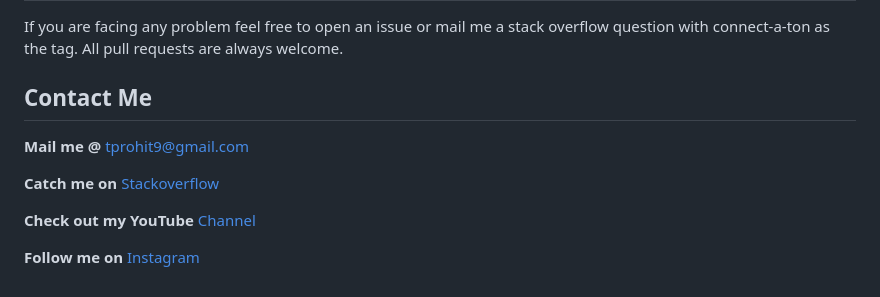
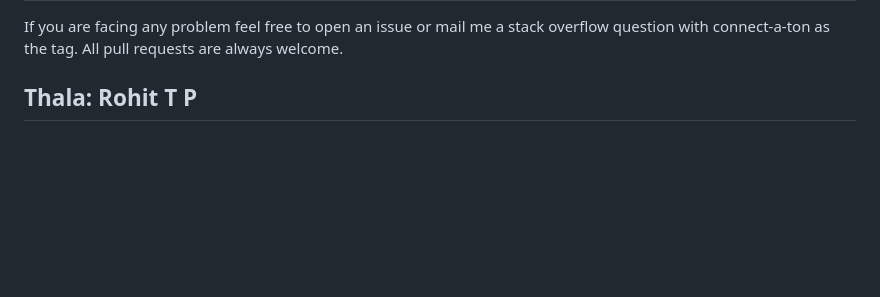
Before and after one commit to AryaV14/Connect-A-Ton, a Markdown page: README.md, the part around the change. Drawn GitHub-style; blank space fills up the shorter version.

```diff
--- a/README.md
+++ b/README.md
@@ -110,12 +110,4 @@ According to you what is the best FOSS project
 ## Questions and Feedback
 If you are facing any problem feel free to open an issue or mail me a stack overflow question with connect-a-ton as the tag. All pull requests are always welcome.
 
-## Contact Me
-
-**Mail me @**  [tprohit9@gmail.com](mailto:tprohit9@gmail.com)
-
-**Catch me on**  [Stackoverflow](https://stackoverflow.com/users/10182024/rohi)
-
-**Check out my YouTube**  [Channel](https://www.youtube.com/channel/UCVRdZwluF8jYXSIaHBqK73w)
-
-**Follow me on**  [Instagram](https://www.instagram.com/rohit_pnr/)
+## Thala: Rohit T P
```
